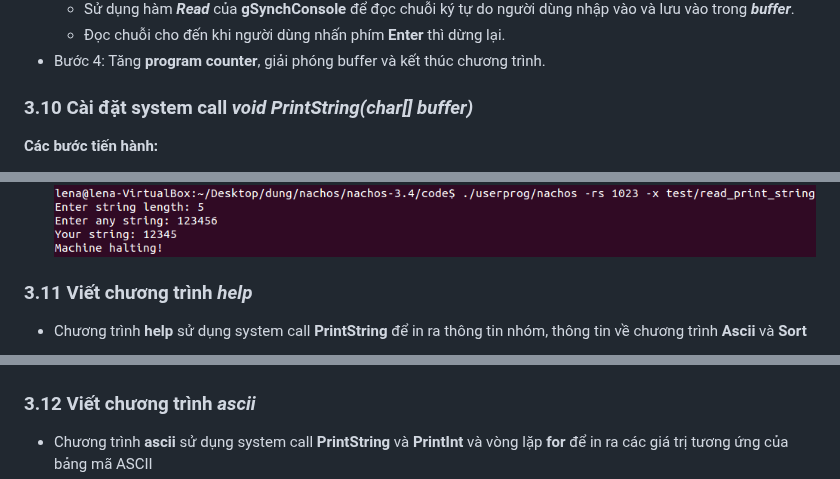
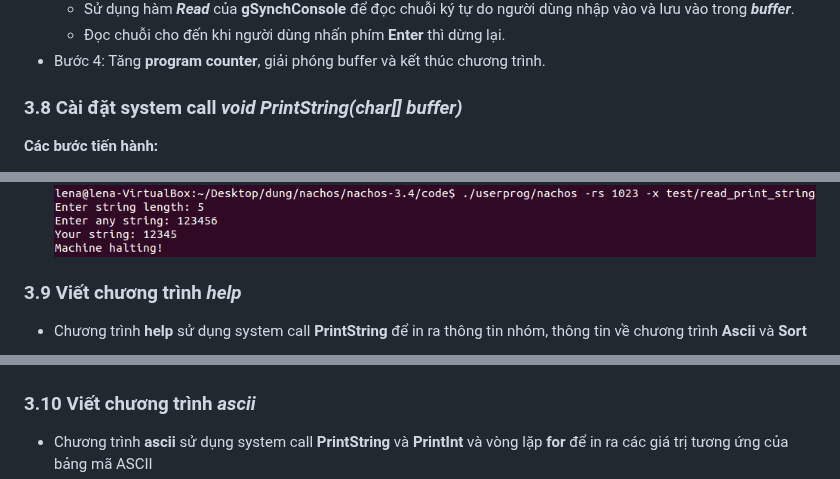
Before and after one commit to hoangkhoachau/nachos, a Markdown page: update_image/HĐH (1).md, 3 parts joined by grey strips. GitHub-like rendering.

```diff
--- a/update_image/HĐH (1).md
+++ b/update_image/HĐH (1).md
@@ -102,7 +108,7 @@
       - Sử dụng hàm ***Read*** của **gSynchConsole** để đọc chuỗi ký tự do người dùng nhập vào và lưu vào trong ***buffer***.
       - Đọc chuỗi cho đến khi người dùng nhấn phím **Enter** thì dừng lại.
   - Bước 4: Tăng **program counter**, giải phóng buffer và kết thúc chương trình.
-  ### 3.10 Cài đặt system call *void PrintString(char[] buffer)*
+  ### 3.8 Cài đặt system call *void PrintString(char[] buffer)*
   **Các bước tiến hành:**
   - Bước 1: Đọc địa chỉ vùng nhớ ***buffer*** của chuỗi do người dùng nhập vào từ thanh ghi số 4 ($a0).
   - Bước 2: Vì ***buffer*** do người dùng truyền vào thuộc về **user space** nên ta sẽ sử dụng hàm ***User2System*** để đổi vùng nhớ từ **user space** vào **system space** để phục vụ cho việc in chuỗi.
@@ -116,11 +122,11 @@
     ![test case 1](print_string_2.png)
   - Test case 2: Người dùng nhập chuỗi có độ dài lớn hơn độ dài cho trước.
     ![test case 2](print_string_1.png)
-  ### 3.11 Viết chương trình *help*
+  ### 3.9 Viết chương trình *help*
   - Chương trình **help** sử dụng system call **PrintString** để in ra thông tin nhóm, thông tin về chương trình **Ascii** và **Sort**
 
   ![help](help.png)
-  ### 3.12 Viết chương trình *ascii*
+  ### 3.10 Viết chương trình *ascii*
   - Chương trình **ascii** sử dụng system call **PrintString** và **PrintInt** và vòng lặp **for** để in ra các giá trị tương ứng của bảng mã ASCII
   - Demo:
   ![ascii_1](ascii_1.png)
```
Also changed, not shown: other parts of update_image/HĐH (1).md (+21 -15 lines).
